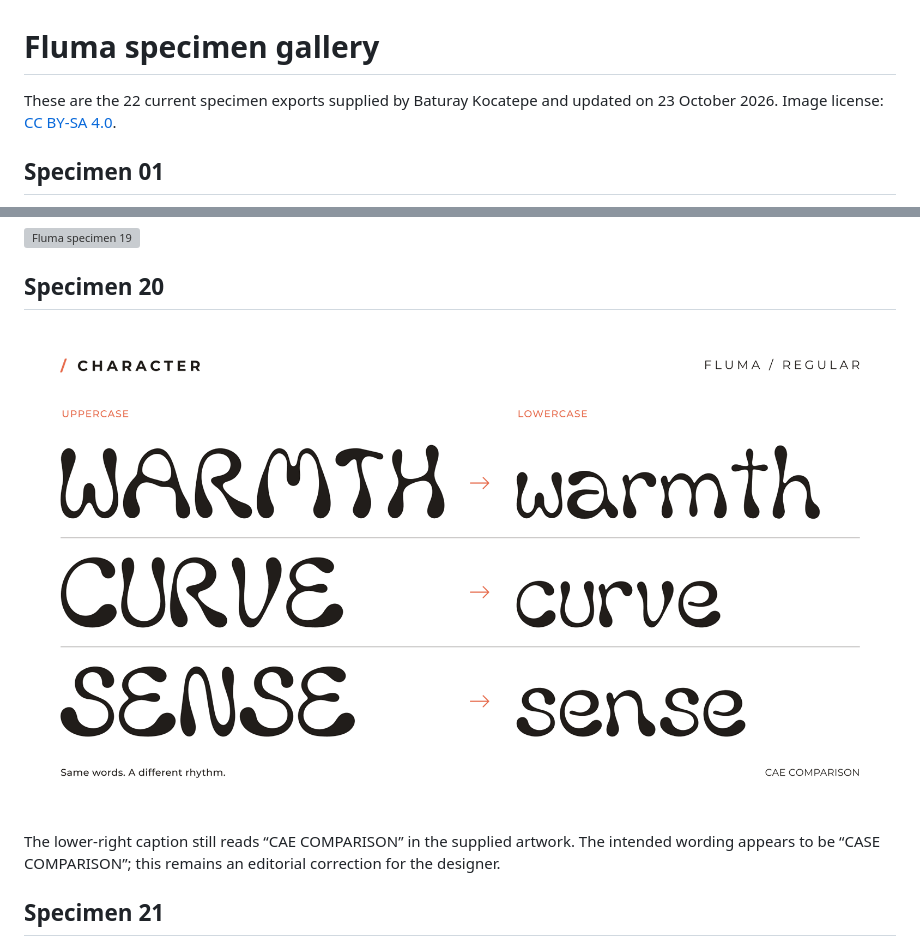
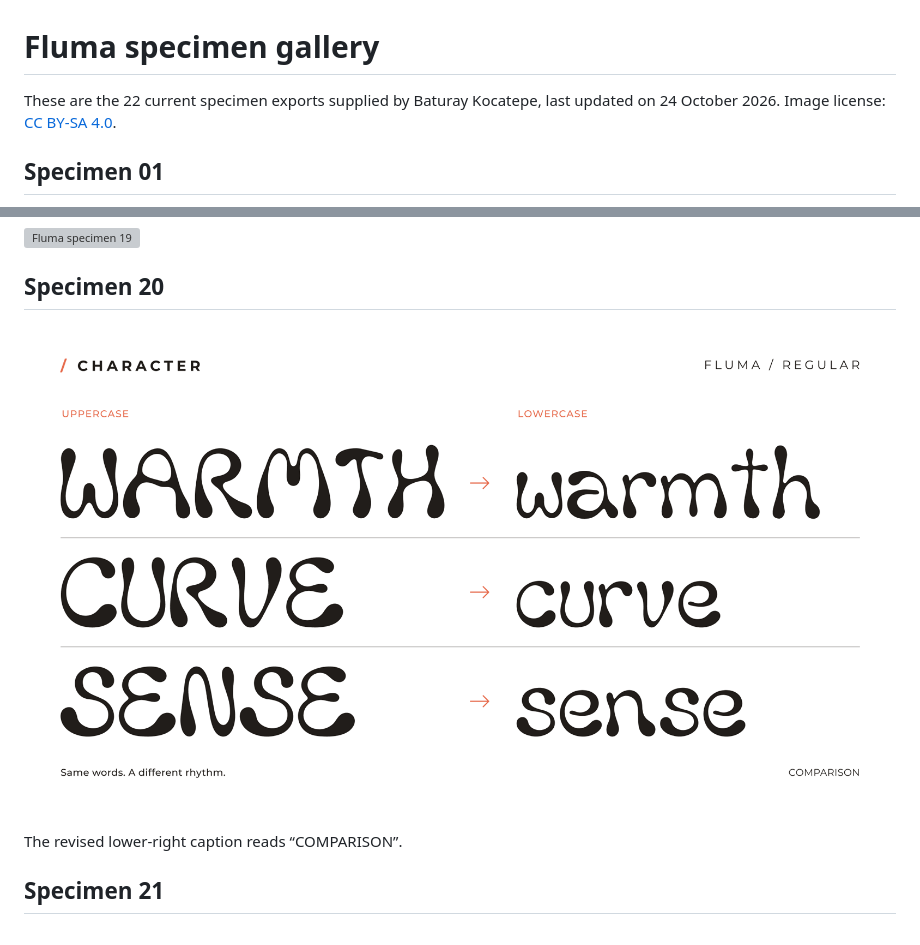
Before and after one commit to baturaykocatepe/Fluma-Font, a Markdown page: documentation/SPECIMENS.md, 2 parts joined by grey strips. Rendered like a GitHub page; pictures changed too: documentation/article/specimen20.png; grey boxes are pictures that could not be loaded.

```diff
--- a/documentation/SPECIMENS.md
+++ b/documentation/SPECIMENS.md
@@ -1,6 +1,6 @@
 # Fluma specimen gallery
 
-These are the 22 current specimen exports supplied by Baturay Kocatepe and updated on 23 October 2026. Image license: [CC BY-SA 4.0](image-license.txt).
+These are the 22 current specimen exports supplied by Baturay Kocatepe, last updated on 24 October 2026. Image license: [CC BY-SA 4.0](image-license.txt).
 
 ## Specimen 01
 
@@ -82,7 +82,7 @@ These are the 22 current specimen exports supplied by Baturay Kocatepe and updat
 
 ![Fluma specimen 20](article/specimen20.png)
 
-The lower-right caption still reads “CAE COMPARISON” in the supplied artwork. The intended wording appears to be “CASE COMPARISON”; this remains an editorial correction for the designer.
+The revised lower-right caption reads “COMPARISON”.
 
 ## Specimen 21
 
```
Also changed, not shown: README.md (+5 -1 lines), documentation/TECHNICAL_READINESS-2026-09-30.md (+3 -3 lines).
